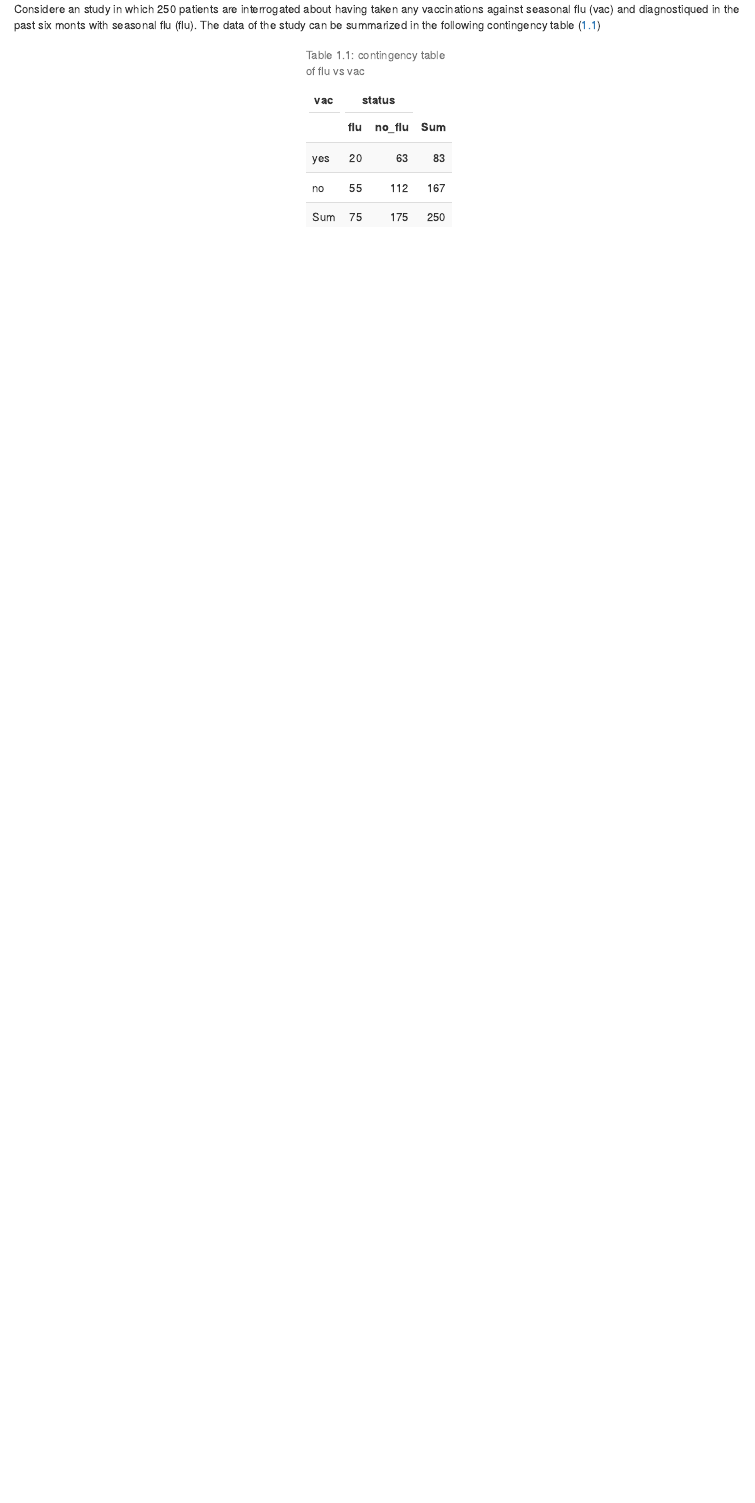
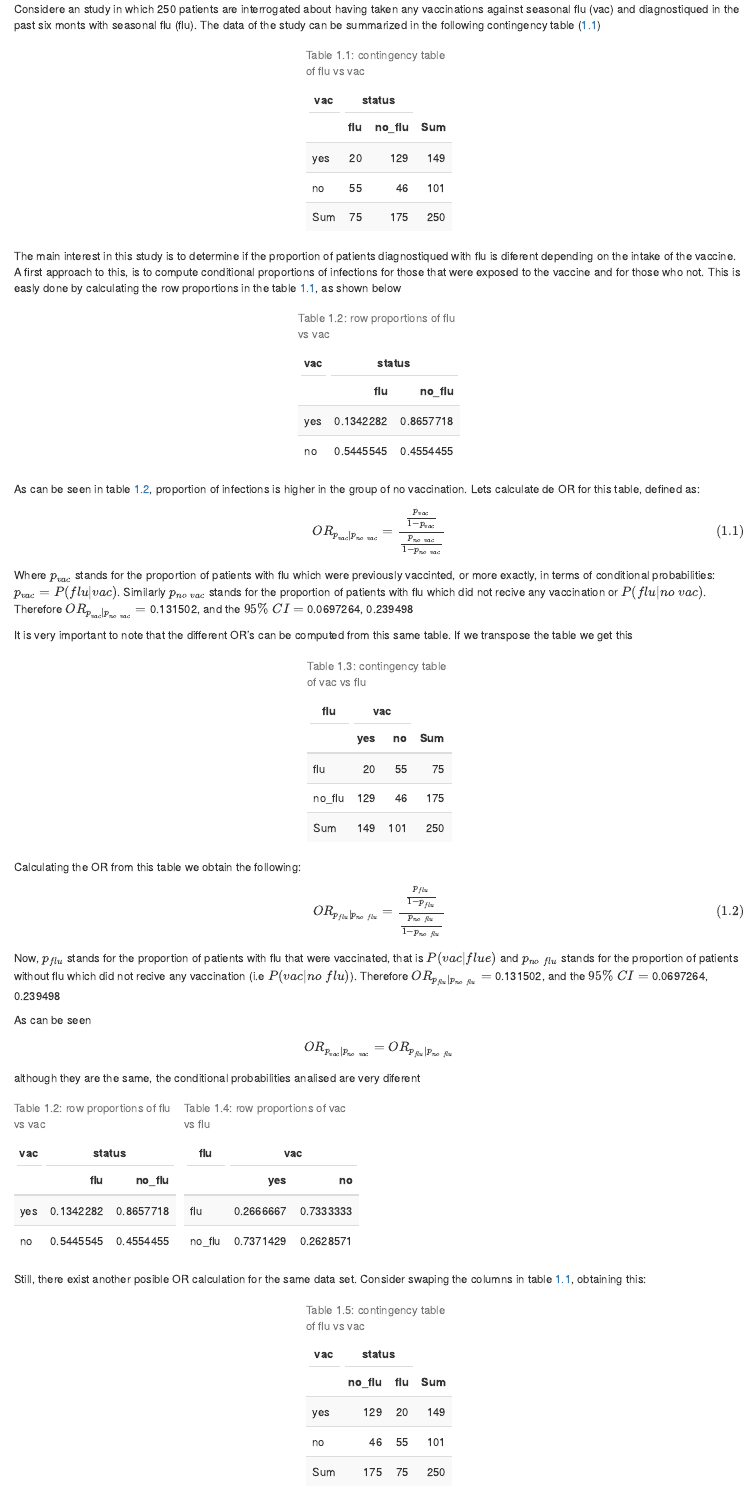
Before and after one commit to nmolanog/OR_in_glm, an R Markdown document (R/text1.Rmd): the page in a window 1100 px wide, from 310 px down before the commit and from 290 px down after it, so that both start at the same text. The pictures show the output file R/text1.html that the author committed with the source, opened offline.

Commit message:
advancing

````diff
--- a/R/text1.Rmd
+++ b/R/text1.Rmd
@@ -46,3 +46,59 @@ kable_styling(res,"striped", position = "center",full_width = F)%>% add_header_a
 # res<-t(table(z0)%>%addmargins)
 # knitr::kable(res,caption="Tabla de contingencia: status vs exposition")
 ```
+The main interest in this study is to determine if the proportion of patients diagnostiqued with flu is diferent depending on the intake of the vaccine. A first approach to this, is to compute conditional proportions of infections for those that were exposed to the vaccine and for those who not. This is easly done by calculating the row proportions in the table \@ref(tab:conttabl), as shown below
+
+```{r proptable, echo=FALSE}
+###see http://haozhu233.github.io/kableExtra/awesome_table_in_html.html
+resprop<-kable(t(table(z0))%>%prop.table(1),caption="row proportions of flu vs vac")
+kable_styling(resprop,"striped", position = "center",full_width = F)%>% add_header_above(c("vac","status"=2))
+# res<-t(table(z0)%>%addmargins)
+# knitr::kable(res,caption="Tabla de contingencia: status vs exposition")
+
+or1<-t(table(z0))%>%oddsratio
+```
+As can be seen in table \@ref(tab:proptable), proportion of infections is higher in the group of no vaccination. Lets calculate de OR for this table, defined as:
+
+\begin{equation}
+OR_{p_{vac}|p_{no \; vac}}=\frac{\frac{p_{vac}}{1-p_{vac}}}{\frac{p_{no \;vac}}{1-p_{no \;vac}}} (\#eq:or1)
+\end{equation}
+
+Where $p_{vac}$ stands for the proportion of patients with flu which were previously vaccinted, or more exactly, in terms of conditional probabilities:$p_{vac}=P(flu|vac)$. Similarly $p_{no \;vac}$ stands for the proportion of patients with flu which did not recive any vaccination or $P(flu|no \;vac)$. Therefore
+$OR_{p_{vac}|p_{no \; vac}}=$ `r or1$measure[2,1]`, and the $95\% \; CI=$ `r or1$measure[2,2:3]`
+
+It is very important to note that the different OR's can be computed from this same table. If we transpose the table we get this
+
+```{r trasconttabl, echo=FALSE}
+###see http://haozhu233.github.io/kableExtra/awesome_table_in_html.html
+res<-kable(table(z0)%>%addmargins,caption="contingency table of vac vs flu")
+kable_styling(res,"striped", position = "center",full_width = F)%>% add_header_above(c("flu","vac"=2," "))
+# res<-t(table(z0)%>%addmargins)
+# knitr::kable(res,caption="Tabla de contingencia: status vs exposition")
+or2<-table(z0)%>%oddsratio
+```
+Calculating the OR from this table we obtain the following:
+
+\begin{equation}
+OR_{p_{flu}|p_{no \; flu}}=\frac{\frac{p_{flu}}{1-p_{flu}}}{\frac{p_{no \;flu}}{1-p_{no \;flu}}} (\#eq:or2)
+\end{equation}
+
+Now, $p_{flu}$ stands for the proportion of patients with flu that were vaccinated, that is $P(vac|flue)$ and $p_{no \;flu}$ stands for the proportion of patients without flu which did not recive any vaccination (i.e $P(vac|no \; flu)$). Therefore
+$OR_{p_{flu}|p_{no \; flu}}=$ `r or2$measure[2,1]`, and the $95\% \; CI=$ `r or2$measure[2,2:3]`
+
+As can be seen
+$$OR_{p_{vac}|p_{no \; vac}}=OR_{p_{flu}|p_{no \; flu}}$$
+although they are the same, the conditional probabilities analised are very diferent
+
+```{r proptable2, echo=FALSE}
+###see http://haozhu233.github.io/kableExtra/awesome_table_in_html.html
+resprop2<-kable(table(z0)%>%prop.table(1),caption="row proportions of vac vs flu")
+kable_styling(resprop,"striped", position = "float_left",full_width =F)%>% add_header_above(c("vac","status"=2))
+kable_styling(resprop2,"striped", position = "left",full_width = F)%>% add_header_above(c("flu","vac"=2))
+```
+
+Still, there exist another posible OR calculation for the same data set. Consider swaping the columns in table \@ref(tab:conttabl), obtaining this:
+
+```{r conttablinv, echo=FALSE}
+###see http://haozhu233.github.io/kableExtra/awesome_table_in_html.html
+z0$status<-factor(z0$status,levels = c("no_flu","flu"))
+res<-kable(t(table(z0)%>%addmargins),caption="contingency table of flu vs vac")
````
Also changed, not shown: R/text1.html, R/text1.Rmd (23 more changed lines).
